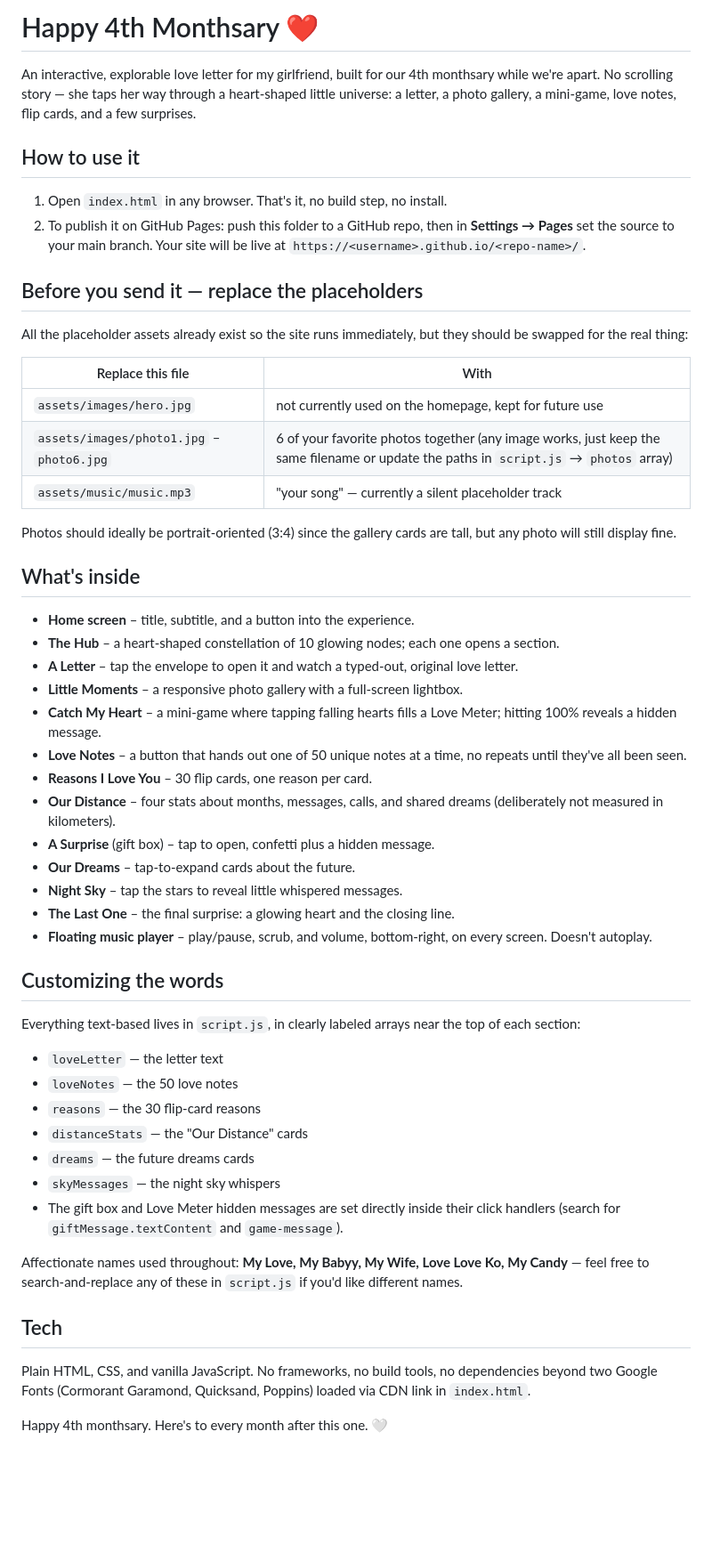
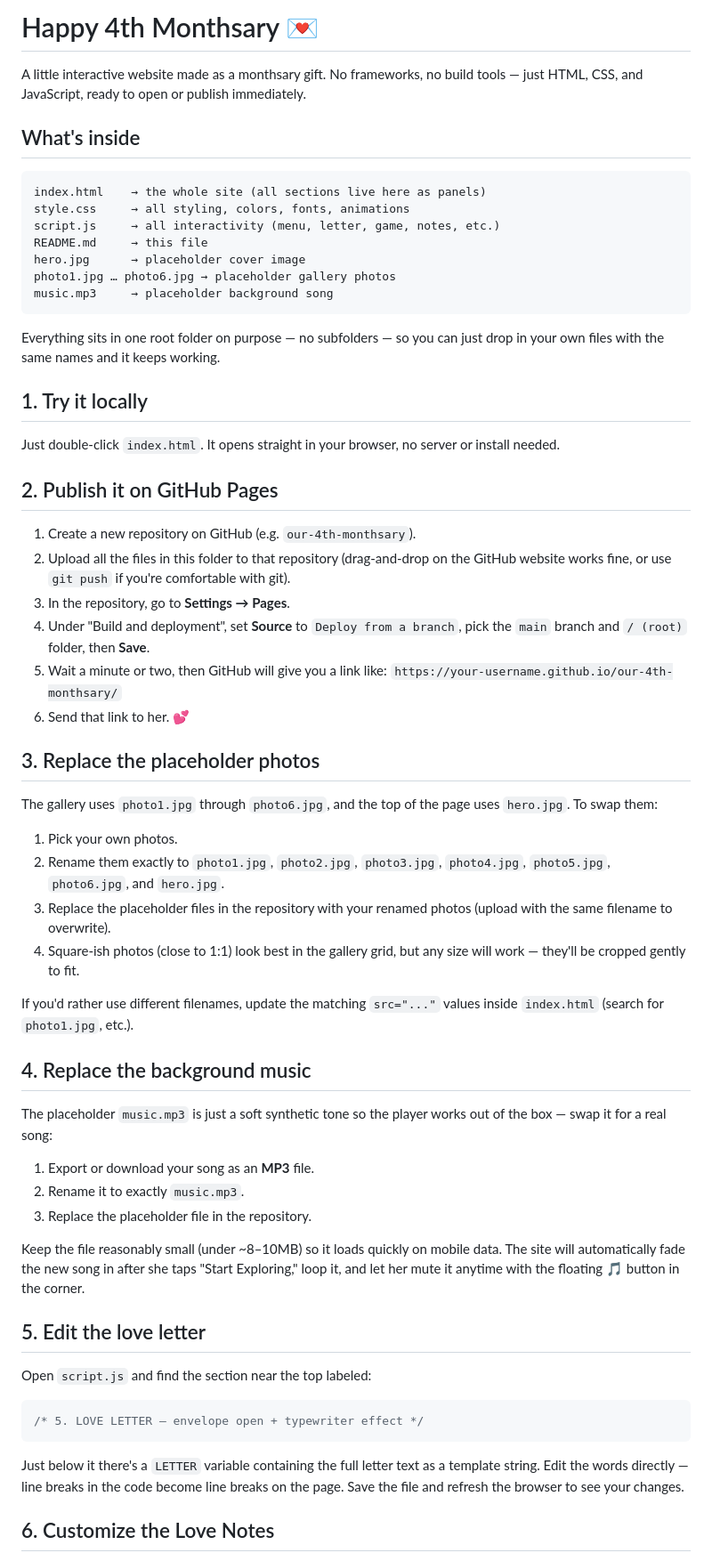
Before and after one commit to Moondee-byte/MJ, a Markdown page: README.md, the part around one of its changes. Shown at 89% size. GitHub-like rendering; blank space fills up the shorter version.

````diff
--- a/README.md
+++ b/README.md
@@ -1,56 +1,65 @@
-# Happy 4th Monthsary ❤️
+# Happy 4th Monthsary 💌
 
-An interactive, explorable love letter for my girlfriend, built for our 4th monthsary while we're apart. No scrolling story — she taps her way through a heart-shaped little universe: a letter, a photo gallery, a mini-game, love notes, flip cards, and a few surprises.
-
-## How to use it
-
-1. Open `index.html` in any browser. That's it, no build step, no install.
-2. To publish it on GitHub Pages: push this folder to a GitHub repo, then in **Settings → Pages** set the source to your main branch. Your site will be live at `https://<username>.github.io/<repo-name>/`.
-
-## Before you send it — replace the placeholders
-
-All the placeholder assets already exist so the site runs immediately, but they should be swapped for the real thing:
-
-| Replace this file | With |
-|---|---|
-| `assets/images/hero.jpg` | not currently used on the homepage, kept for future use |
-| `assets/images/photo1.jpg` – `photo6.jpg` | 6 of your favorite photos together (any image works, just keep the same filename or update the paths in `script.js` → `photos` array) |
-| `assets/music/music.mp3` | "your song" — currently a silent placeholder track |
-
-Photos should ideally be portrait-oriented (3:4) since the gallery cards are tall, but any photo will still display fine.
+A little interactive website made as a monthsary gift. No frameworks, no build tools — just HTML, CSS, and JavaScript, ready to open or publish immediately.
 
 ## What's inside
 
-- **Home screen** – title, subtitle, and a button into the experience.
-- **The Hub** – a heart-shaped constellation of 10 glowing nodes; each one opens a section.
-- **A Letter** – tap the envelope to open it and watch a typed-out, original love letter.
-- **Little Moments** – a responsive photo gallery with a full-screen lightbox.
-- **Catch My Heart** – a mini-game where tapping falling hearts fills a Love Meter; hitting 100% reveals a hidden message.
-- **Love Notes** – a button that hands out one of 50 unique notes at a time, no repeats until they've all been seen.
-- **Reasons I Love You** – 30 flip cards, one reason per card.
-- **Our Distance** – four stats about months, messages, calls, and shared dreams (deliberately not measured in kilometers).
-- **A Surprise** (gift box) – tap to open, confetti plus a hidden message.
-- **Our Dreams** – tap-to-expand cards about the future.
-- **Night Sky** – tap the stars to reveal little whispered messages.
-- **The Last One** – the final surprise: a glowing heart and the closing line.
-- **Floating music player** – play/pause, scrub, and volume, bottom-right, on every screen. Doesn't autoplay.
+```
+index.html    → the whole site (all sections live here as panels)
+style.css     → all styling, colors, fonts, animations
+script.js     → all interactivity (menu, letter, game, notes, etc.)
+README.md     → this file
+hero.jpg      → placeholder cover image
+photo1.jpg … photo6.jpg → placeholder gallery photos
+music.mp3     → placeholder background song
+```
 
-## Customizing the words
+Everything sits in one root folder on purpose — no subfolders — so you can just drop in your own files with the same names and it keeps working.
 
-Everything text-based lives in `script.js`, in clearly labeled arrays near the top of each section:
+## 1. Try it locally
 
-- `loveLetter` — the letter text
-- `loveNotes` — the 50 love notes
-- `reasons` — the 30 flip-card reasons
-- `distanceStats` — the "Our Distance" cards
-- `dreams` — the future dreams cards
-- `skyMessages` — the night sky whispers
-- The gift box and Love Meter hidden messages are set directly inside their click handlers (search for `giftMessage.textContent` and `game-message`).
+Just double-click `index.html`. It opens straight in your browser, no server or install needed.
 
-Affectionate names used throughout: **My Love, My Babyy, My Wife, Love Love Ko, My Candy** — feel free to search-and-replace any of these in `script.js` if you'd like different names.
+## 2. Publish it on GitHub Pages
 
-## Tech
+1. Create a new repository on GitHub (e.g. `our-4th-monthsary`).
+2. Upload all the files in this folder to that repository (drag-and-drop on the GitHub website works fine, or use `git push` if you're comfortable with git).
+3. In the repository, go to **Settings → Pages**.
+4. Under "Build and deployment", set **Source** to `Deploy from a branch`, pick the `main` branch and `/ (root)` folder, then **Save**.
+5. Wait a minute or two, then GitHub will give you a link like:
+   `https://your-username.github.io/our-4th-monthsary/`
+6. Send that link to her. 💕
 
-Plain HTML, CSS, and vanilla JavaScript. No frameworks, no build tools, no dependencies beyond two Google Fonts (Cormorant Garamond, Quicksand, Poppins) loaded via CDN link in `index.html`.
+## 3. Replace the placeholder photos
 
-Happy 4th monthsary. Here's to every month after this one. 🤍
+The gallery uses `photo1.jpg` through `photo6.jpg`, and the top of the page uses `hero.jpg`. To swap them:
+
+1. Pick your own photos.
+2. Rename them exactly to `photo1.jpg`, `photo2.jpg`, `photo3.jpg`, `photo4.jpg`, `photo5.jpg`, `photo6.jpg`, and `hero.jpg`.
+3. Replace the placeholder files in the repository with your renamed photos (upload with the same filename to overwrite).
+4. Square-ish photos (close to 1:1) look best in the gallery grid, but any size will work — they'll be cropped gently to fit.
+
+If you'd rather use different filenames, update the matching `src="..."` values inside `index.html` (search for `photo1.jpg`, etc.).
+
+## 4. Replace the background music
+
+The placeholder `music.mp3` is just a soft synthetic tone so the player works out of the box — swap it for a real song:
+
+1. Export or download your song as an **MP3** file.
+2. Rename it to exactly `music.mp3`.
+3. Replace the placeholder file in the repository.
+
+Keep the file reasonably small (under ~8–10MB) so it loads quickly on mobile data. The site will automatically fade the new song in after she taps "Start Exploring," loop it, and let her mute it anytime with the floating 🎵 button in the corner.
+
+## 5. Edit the love letter
+
+Open `script.js` and find the section near the top labeled:
+
+```js
+/* 5. LOVE LETTER — envelope open + typewriter effect */
+```
+
+Just below it there's a `LETTER` variable containing the full letter text as a template string. Edit the words directly — line breaks in the code become line breaks on the page. Save the file and refresh the browser to see your changes.
+
+## 6. Customize the Love Notes
+
````
Also changed, not shown: other parts of README.md (+36 -0 lines).
